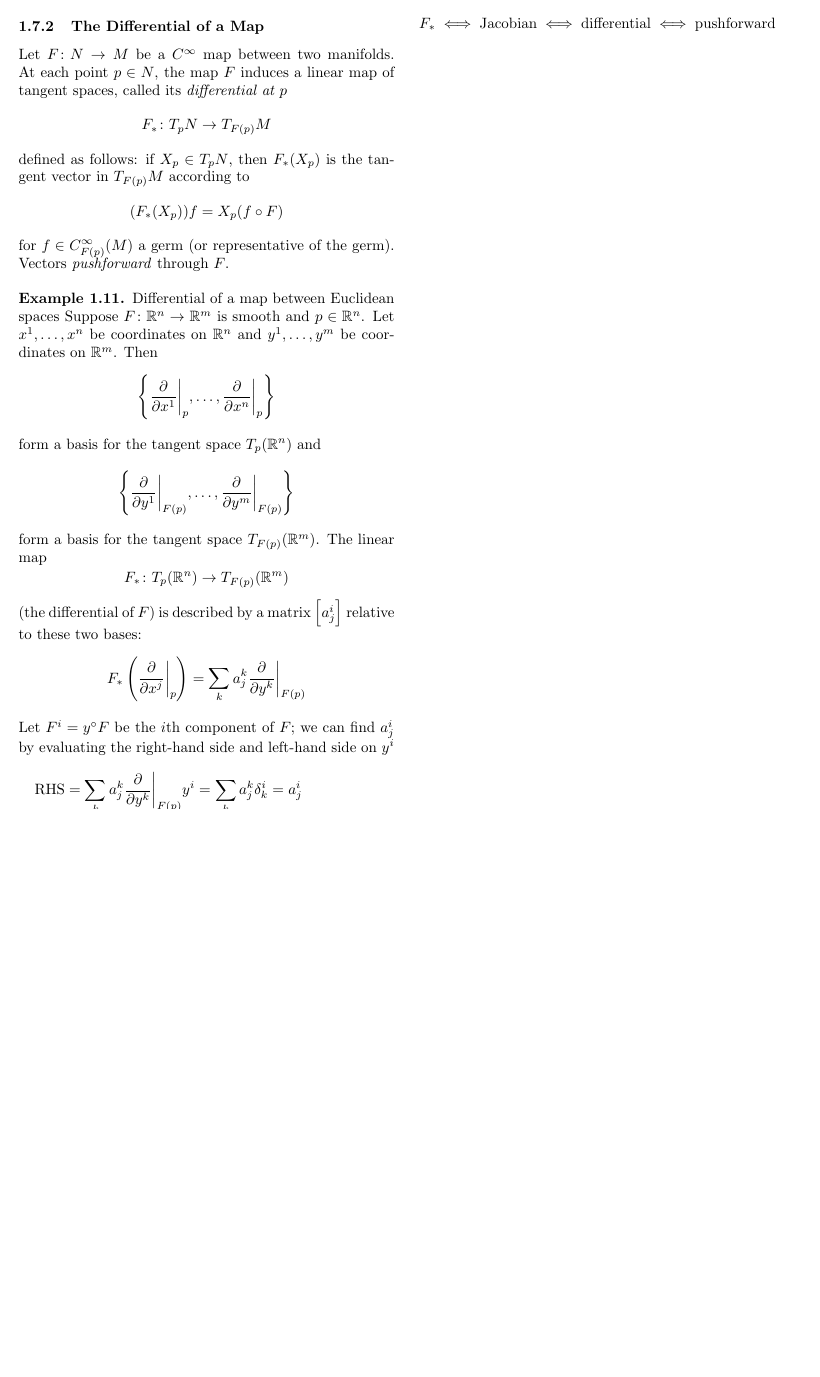
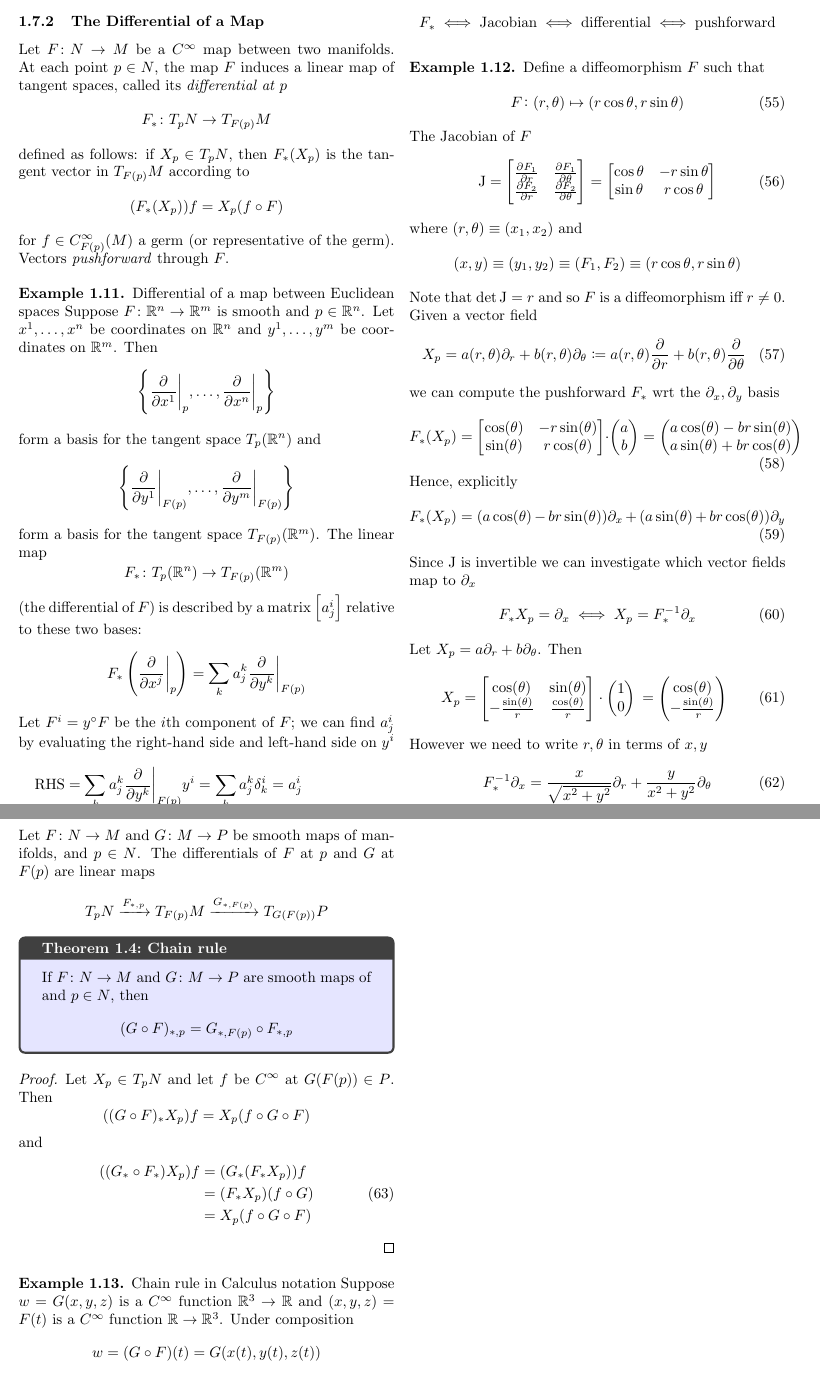
Before and after one commit to makslevental/phd, a LaTeX document (notes/index.tex, which reads notes/dg.tex): part of page 11 of 12 before the commit and two parts of pages 11 and 12 of 13 after it, the two joined at a grey line, cut so that both start at the same text, the shorter picture padded with empty space. Compiled offline with pdfLaTeX.

Commit message:
chain rule

```diff
--- a/notes/dg.tex
+++ b/notes/dg.tex
@@ -1165,3 +1081,123 @@ Vectors \newterm{pushforward} through \(F\).
         F_* \iff \text{Jacobian} \iff \text{differential} \iff \text{pushforward}
     \]
 \end{example}
+
+\begin{example}
+    Define a diffeomorphism \(F\) such that
+    \begin{equation}
+        F\colon (r, \theta) \mapsto (r \cos \theta, r \sin \theta)
+    \end{equation}
+    The Jacobian of \(F\)
+    \begin{equation}
+        \operatorname{J}
+        =
+        \begin{bmatrix}
+            \pdv{F_1}{r} & \pdv{F_1}{\theta} \\
+            \pdv{F_2}{r} & \pdv{F_2}{\theta}
+        \end{bmatrix}
+        =
+        \begin{bmatrix}
+            \cos \theta & -r \sin \theta \\
+            \sin \theta & r \cos \theta
+        \end{bmatrix}
+    \end{equation}
+    where \((r, \theta) \equiv (x_1, x_2)\) and
+    \[
+        (x, y) \equiv (y_1, y_2) \equiv (F_1, F_2) \equiv (r \cos \theta, r \sin \theta)
+    \]
+    %
+    Note that \(\det \operatorname{J} = r\) and so \(F\) is a diffeomorphism iff \(r \neq 0\).
+    %
+    Given a vector field
+    %
+    \begin{equation}
+        X_p = a(r, \theta) \partial_r + b(r, \theta)\partial_\theta \coloneqq a(r, \theta) \pdv{}{r} + b(r, \theta)\pdv{}{\theta}
+    \end{equation}
+    %
+    we can compute the pushforward \(F_*\) wrt the \(\partial_x, \partial_y\) basis
+    \begin{equation}
+        F_* (X_p)
+        =
+        \begin{bmatrix}
+            \cos (\theta) & -r \sin (\theta) \\
+            \sin (\theta) & r \cos (\theta)
+        \end{bmatrix}
+        \cdot
+        \begin{pmatrix}
+            a \\ b
+        \end{pmatrix}
+        =
+        \begin{pmatrix}
+            a \cos (\theta) - br \sin (\theta) \\
+            a\sin (\theta) + br \cos (\theta)
+        \end{pmatrix}
+    \end{equation}
+    Hence, explicitly
+    \begin{equation}
+        F_* (X_p) = (a \cos (\theta) - br \sin (\theta))\partial_x + (a\sin (\theta) + br \cos (\theta))\partial_y
+    \end{equation}
+
+    Since \(\operatorname{J}\) is invertible we can investigate which vector fields map to \(\partial_x\)
+    %
+    \begin{equation}
+        F_* X_p = \partial_x  \iff X_p = F_{*}^{-1} \partial_x
+    \end{equation}
+    %
+    Let \(X_p = a \partial_r + b \partial_\theta\).
+    %
+    Then
+    \begin{equation}
+        X_p
+        =
+        \begin{bmatrix}
+            \cos (\theta)            & \sin (\theta)           \\
+            -\frac{\sin (\theta)}{r} & \frac{\cos (\theta)}{r} \\
+        \end{bmatrix}
+        \cdot
+        \begin{pmatrix}
+            1 \\ 0
+        \end{pmatrix} \\
+        =
+        \begin{pmatrix}
+            \cos(\theta) \\ -\frac{\sin (\theta)}{r}
+        \end{pmatrix}
+    \end{equation}
+    However we need to write \(r, \theta\) in terms of \(x, y\)
+    \begin{equation}
+        F_{*}^{-1} \partial_x = \frac{x}{\sqrt{x^2+y^2}}\partial_r + \frac{y}{x^2 + y^2} \partial_\theta
+    \end{equation}
+    %
+    \(F_{*}^{-1}\) is called the pullback \(F^*\) of the vector field \(\partial_x\) along \(F\).
+\end{example}
+
+Let \(F \colon N \rightarrow M\) and \(G \colon M \rightarrow P\) be smooth maps of manifolds, and \(p \in N\).
+The differentials of \(F\) at \(p\) and \(G\) at \(F(p)\) are linear maps
+\[
+    T_p N \xrightarrow{F_{*,p}} T_{F(p)} M \xrightarrow{G_{*, F(p)}} T_{G(F(p))}P
+\]
+\begin{theorem}{Chain rule}{}
+    If \(F \colon N \rightarrow M\) and \(G \colon M \rightarrow P\) are smooth maps of and \(p \in N\), then
+    \[
+        (G \circ F)_{*, p} = G_{*, F(p)} \circ F_{*,p}
+    \]
+\end{theorem}
+\begin{proof}
+    Let \(X_p \in T_p N\) and let \(f\) be \(\cinf\) at \(G(F(p)) \in P\).
+    Then
+    \[
+        ((G \circ F)_* X_p) f = X_p (f \circ G \circ F)
+    \]
+    and
+    \begin{splitenv}
+        ((G_* \circ F_*) X_p) f &= (G_* (F_* X_p)) f \\
+        &= (F_* X_p)(f \circ G) \\
+        &= X_p (f \circ G \circ F)
+    \end{splitenv}
+\end{proof}
+\begin{example}{Chain rule in Calculus notation}{}
+    Suppose \(w = G(x,y,z)\) is a \(\cinf\) function \(\R^3 \rightarrow \R\) and \((x,y,z) = F(t)\) is a \(\cinf\) function \(\R \rightarrow \R^3\).
+    Under composition
+    \[
+        w = (G \circ F)(t) = G(x(t), y(t), z(t))
+    \]
+    becomes a \(\cinf\) function \(\R \rightarrow \R\).
```
Also changed, not shown: notes/index.pdf, notes/dg.tex (113 more changed lines).
